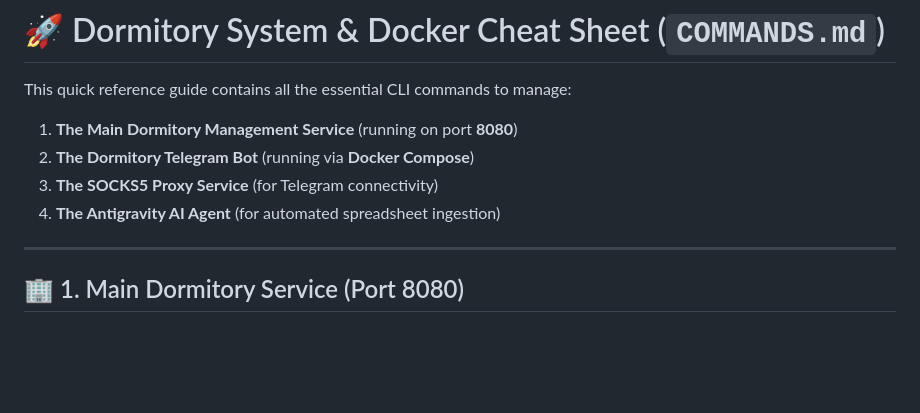
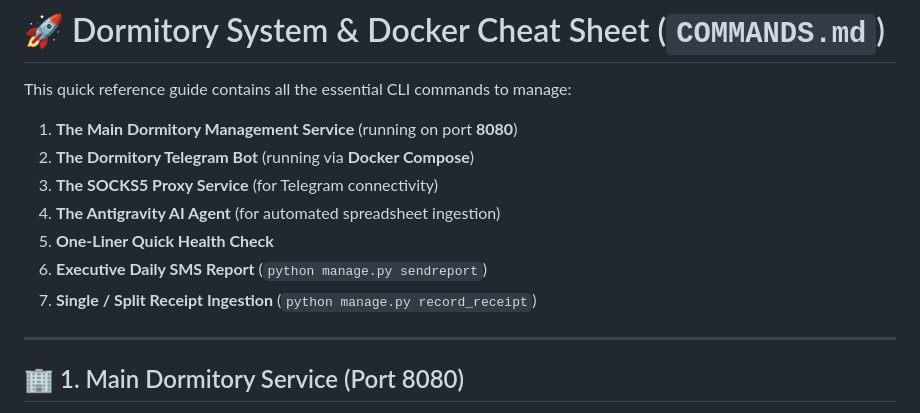
Before and after one commit to javad-hosseini/dorm-management, a Markdown page: COMMANDS.md, the part around one of its changes. Drawn GitHub-style; blank space fills up the shorter version.

Commit message:
docs: update COMMANDS.md with sendreport and record_receipt CLI commands

```diff
--- a/COMMANDS.md
+++ b/COMMANDS.md
@@ -5,6 +5,9 @@ This quick reference guide contains all the essential CLI commands to manage:
 2. **The Dormitory Telegram Bot** (running via **Docker Compose**)
 3. **The SOCKS5 Proxy Service** (for Telegram connectivity)
 4. **The Antigravity AI Agent** (for automated spreadsheet ingestion)
+5. **One-Liner Quick Health Check**
+6. **Executive Daily SMS Report** (`python manage.py sendreport`)
+7. **Single / Split Receipt Ingestion** (`python manage.py record_receipt`)
 
 ---
 
```
Also changed, not shown: other parts of COMMANDS.md (+62 -0 lines).
